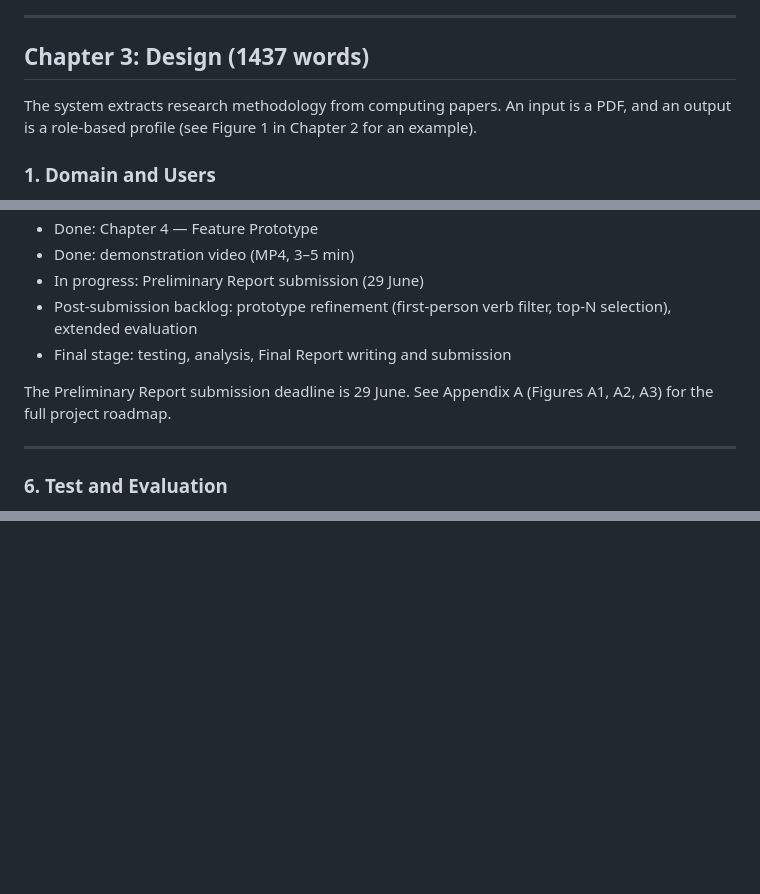
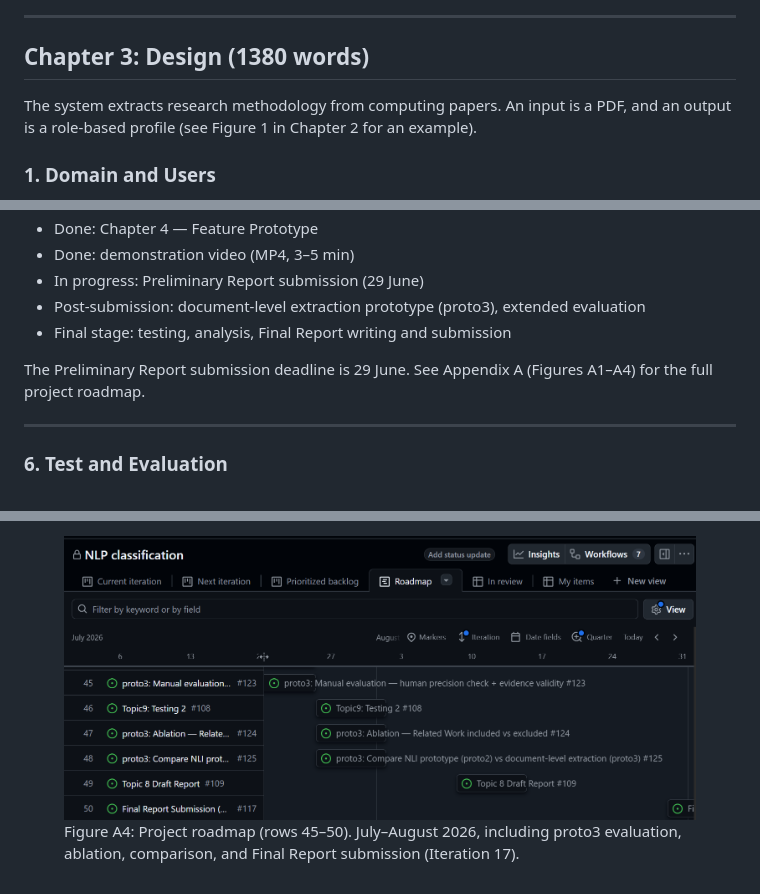
Before and after one commit to sanemat/uol-fp, a Markdown page: report1/report.md, 3 parts joined by grey strips. Drawn GitHub-style; pictures changed too: report1/Screenshot 2026-06-27 172507.png (added); blank space fills up the shorter version.

```diff
--- a/report1/report.md
+++ b/report1/report.md
@@ -228,7 +228,7 @@ The three supervised systems in Section 2 confirm that the four-role extraction
 
 ---
 
-## Chapter 3: Design (1437 words)
+## Chapter 3: Design (1380 words)
 
 The system extracts research methodology from computing papers. An input is a PDF, and an output is a role-based profile (see Figure 1 in Chapter 2 for an example).
 
@@ -318,10 +318,10 @@ The major tasks are:
 - Done: Chapter 4 — Feature Prototype
 - Done: demonstration video (MP4, 3–5 min)
 - In progress: Preliminary Report submission (29 June)
-- Post-submission backlog: prototype refinement (first-person verb filter, top-N selection), extended evaluation
+- Post-submission: document-level extraction prototype (proto3), extended evaluation
 - Final stage: testing, analysis, Final Report writing and submission
 
-The Preliminary Report submission deadline is 29 June. See Appendix A (Figures A1, A2, A3) for the full project roadmap.
+The Preliminary Report submission deadline is 29 June. See Appendix A (Figures A1–A4) for the full project roadmap.
 
 ---
 
@@ -571 +571,6 @@ ML papers (Transformer, BERT, AlexNet, ResNet) scored 13/16 (81%). Systems paper
 </figure>
+
+<figure>
+<img src="Screenshot%202026-06-27%20172507.png" alt="GitHub Projects roadmap — part 4" style="width:100%;max-width:100%;">
+<figcaption>Figure A4: Project roadmap (rows 45–50). July–August 2026, including proto3 evaluation, ablation, comparison, and Final Report submission (Iteration 17).</figcaption>
+</figure>
```
Also changed, not shown: other parts of report1/report.md (+9 -9 lines), report1/Screenshot 2026-06-27 172256.png (added), report1/Screenshot 2026-06-27 172338.png (added), report1/Screenshot 2026-06-27 172411.png (added), 2 other files.
